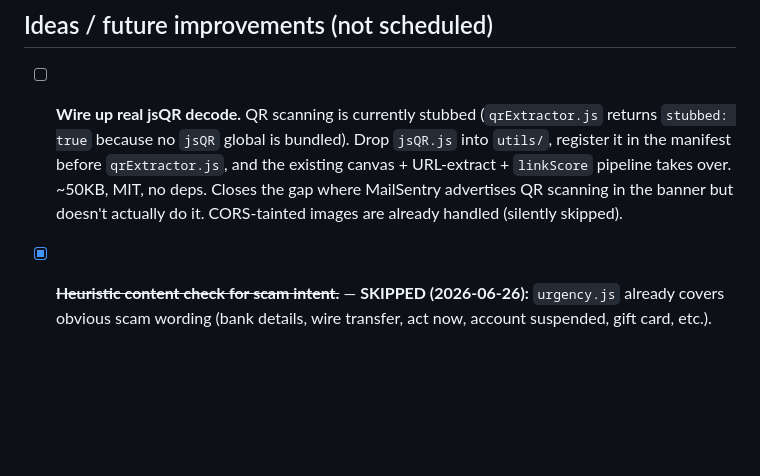
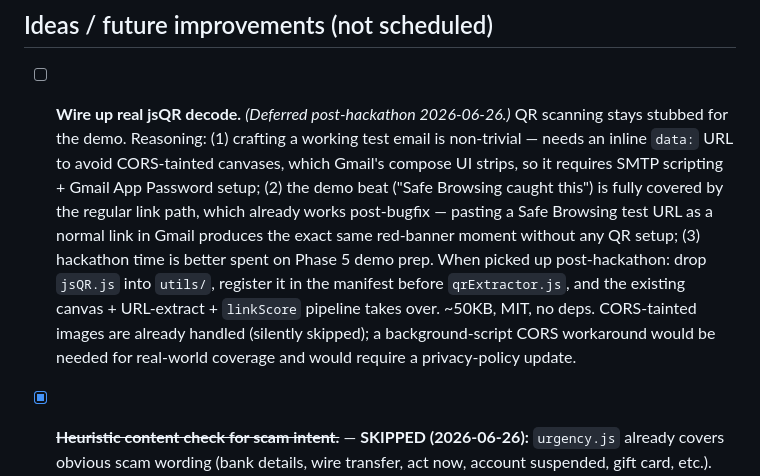
Before and after one commit to darHH/MailSentry, a Markdown page: TODO.md, the part around the change. Drawn GitHub-style; blank space fills up the shorter version.

Commit message:
docs: defer jsQR wire-up to post-hackathon
QR scanning stays stubbed for the demo. Three reasons:

1. Crafting a working QR test email is non-trivial — needs an
   inline data: URL to avoid CORS-tainted canvases, which
   Gmail's compose UI strips. Requires SMTP scripting + a
   Gmail App Password just to set up.

2. The demo beat ("Safe Browsing caught this") is already
   fully covered by the regular link path. Post the silent-
   error fix in 9074f2d, pasting a Safe Browsing test URL as
   a normal link in Gmail produces the same red-banner moment
   with no setup.

3. Hackathon time is better spent on Phase 5 demo prep (test
   emails, README polish, rehearsal) than on QR plumbing
   that adds marginal demo value.

Keeps the wire-up as a known future item with concrete steps;
note also flags that real-world QR coverage would need a
background-script CORS workaround + privacy-policy update.

Co-Authored-By: Claude Opus 4.7 <noreply@anthropic.com>

```diff
--- a/TODO.md
+++ b/TODO.md
@@ -73,6 +73,6 @@
 
 ## Ideas / future improvements (not scheduled)
 
-- [ ] **Wire up real jsQR decode.** QR scanning is currently stubbed (`qrExtractor.js` returns `stubbed: true` because no `jsQR` global is bundled). Drop `jsQR.js` into `utils/`, register it in the manifest before `qrExtractor.js`, and the existing canvas + URL-extract + `linkScore` pipeline takes over. ~50KB, MIT, no deps. Closes the gap where MailSentry advertises QR scanning in the banner but doesn't actually do it. CORS-tainted images are already handled (silently skipped).
+- [ ] **Wire up real jsQR decode.** *(Deferred post-hackathon 2026-06-26.)* QR scanning stays stubbed for the demo. Reasoning: (1) crafting a working test email is non-trivial — needs an inline `data:` URL to avoid CORS-tainted canvases, which Gmail's compose UI strips, so it requires SMTP scripting + Gmail App Password setup; (2) the demo beat ("Safe Browsing caught this") is fully covered by the regular link path, which already works post-bugfix — pasting a Safe Browsing test URL as a normal link in Gmail produces the exact same red-banner moment without any QR setup; (3) hackathon time is better spent on Phase 5 demo prep. When picked up post-hackathon: drop `jsQR.js` into `utils/`, register it in the manifest before `qrExtractor.js`, and the existing canvas + URL-extract + `linkScore` pipeline takes over. ~50KB, MIT, no deps. CORS-tainted images are already handled (silently skipped); a background-script CORS workaround would be needed for real-world coverage and would require a privacy-policy update.
 - [x] ~~**Heuristic content check for scam intent.**~~ — **SKIPPED (2026-06-26):** `urgency.js` already covers obvious scam wording (bank details, wire transfer, act now, account suspended, gift card, etc.). Adding another check that fires on the same emails has diminishing returns; each new heuristic also risks false positives, which are more embarrassing in a demo than catching a 6th attack; and the check is invisible (just nudges the composite score on already-flagged emails — no demo moment). Revisit post-hackathon if real-user mail samples expose a missed pattern.
 - [x] ~~**Import / export trusted contacts + allowlist.**~~ — **SKIPPED (2026-06-26):** power-user feature with no demo moment. The pitch doesn't have a "designed for teams" angle, so judges won't see it unless we add scope to the demo flow. Could be revisited post-hackathon if MailSentry continues as a real product.
```
